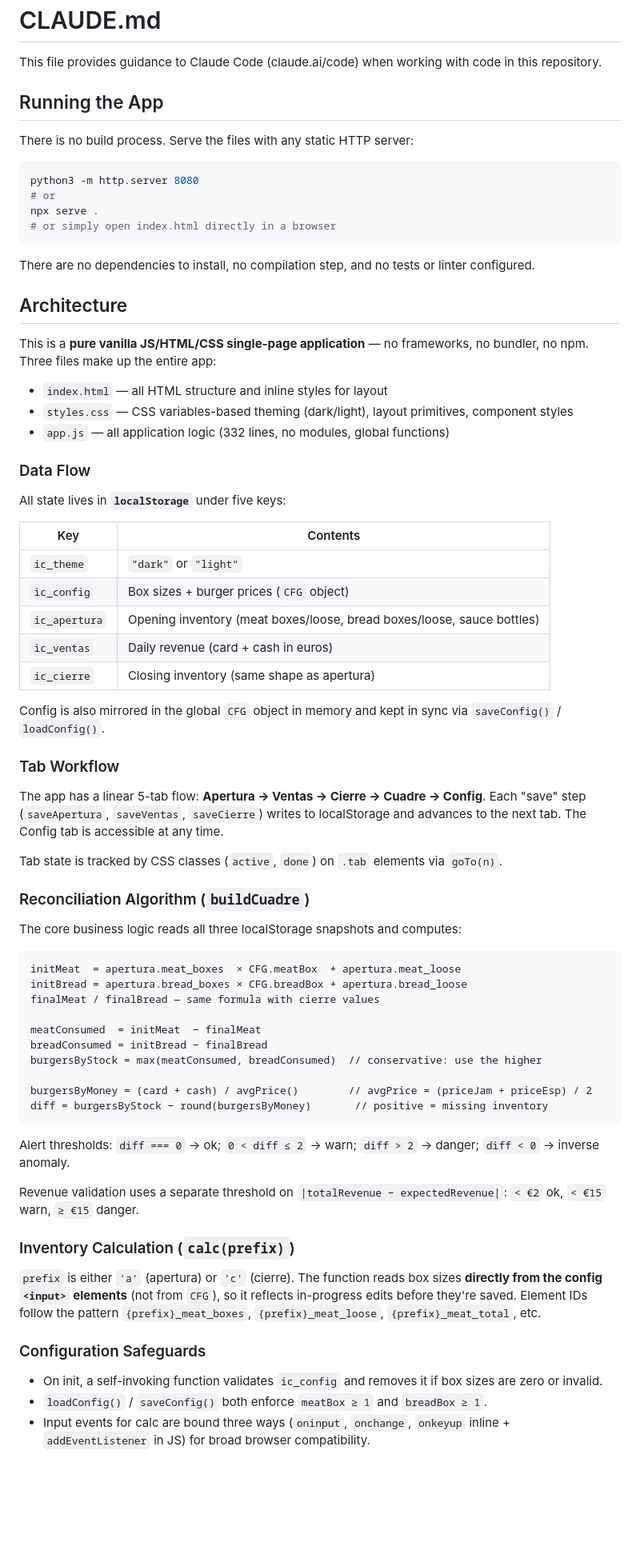
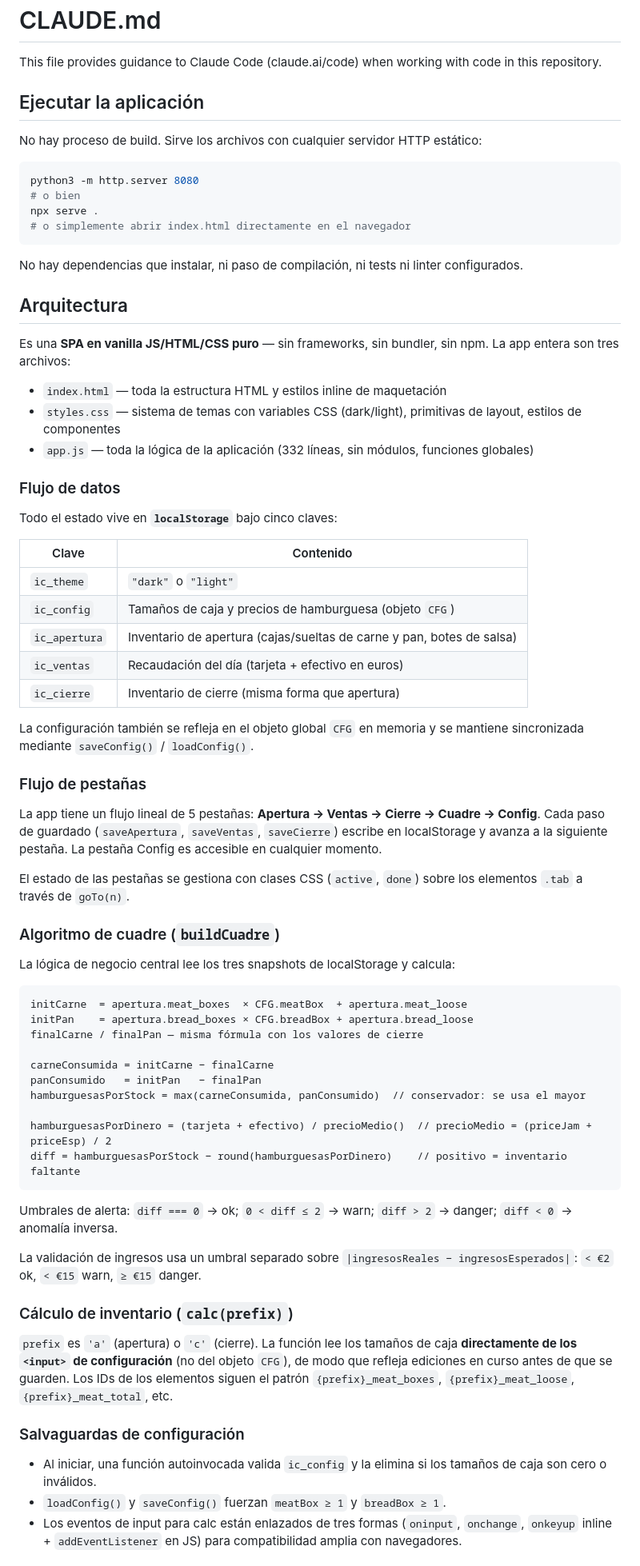
Before and after one commit to youserhouse/InventarioDemo, a Markdown page: CLAUDE.md, the part around one of its changes. Shown at 80% size. Rendered like a GitHub page; blank space fills up the shorter version.

Commit message:
Traducir CLAUDE.md al español
https://claude.ai/code/session_0177KUni2FqCiEzh8Mkzcchv

````diff
--- a/CLAUDE.md
+++ b/CLAUDE.md
@@ -2,75 +2,75 @@
 
 This file provides guidance to Claude Code (claude.ai/code) when working with code in this repository.
 
-## Running the App
+## Ejecutar la aplicación
 
-There is no build process. Serve the files with any static HTTP server:
+No hay proceso de build. Sirve los archivos con cualquier servidor HTTP estático:
 
 ```bash
 python3 -m http.server 8080
-# or
+# o bien
 npx serve .
-# or simply open index.html directly in a browser
+# o simplemente abrir index.html directamente en el navegador
 ```
 
-There are no dependencies to install, no compilation step, and no tests or linter configured.
+No hay dependencias que instalar, ni paso de compilación, ni tests ni linter configurados.
 
-## Architecture
+## Arquitectura
 
-This is a **pure vanilla JS/HTML/CSS single-page application** — no frameworks, no bundler, no npm. Three files make up the entire app:
+Es una **SPA en vanilla JS/HTML/CSS puro** — sin frameworks, sin bundler, sin npm. La app entera son tres archivos:
 
-- `index.html` — all HTML structure and inline styles for layout
-- `styles.css` — CSS variables-based theming (dark/light), layout primitives, component styles
-- `app.js` — all application logic (332 lines, no modules, global functions)
+- `index.html` — toda la estructura HTML y estilos inline de maquetación
+- `styles.css` — sistema de temas con variables CSS (dark/light), primitivas de layout, estilos de componentes
+- `app.js` — toda la lógica de la aplicación (332 líneas, sin módulos, funciones globales)
 
-### Data Flow
+### Flujo de datos
 
-All state lives in **`localStorage`** under five keys:
+Todo el estado vive en **`localStorage`** bajo cinco claves:
 
-| Key | Contents |
+| Clave | Contenido |
 |---|---|
-| `ic_theme` | `"dark"` or `"light"` |
-| `ic_config` | Box sizes + burger prices (`CFG` object) |
-| `ic_apertura` | Opening inventory (meat boxes/loose, bread boxes/loose, sauce bottles) |
-| `ic_ventas` | Daily revenue (card + cash in euros) |
-| `ic_cierre` | Closing inventory (same shape as apertura) |
+| `ic_theme` | `"dark"` o `"light"` |
+| `ic_config` | Tamaños de caja y precios de hamburguesa (objeto `CFG`) |
+| `ic_apertura` | Inventario de apertura (cajas/sueltas de carne y pan, botes de salsa) |
+| `ic_ventas` | Recaudación del día (tarjeta + efectivo en euros) |
+| `ic_cierre` | Inventario de cierre (misma forma que apertura) |
 
-Config is also mirrored in the global `CFG` object in memory and kept in sync via `saveConfig()` / `loadConfig()`.
+La configuración también se refleja en el objeto global `CFG` en memoria y se mantiene sincronizada mediante `saveConfig()` / `loadConfig()`.
 
-### Tab Workflow
+### Flujo de pestañas
 
-The app has a linear 5-tab flow: **Apertura → Ventas → Cierre → Cuadre → Config**. Each "save" step (`saveApertura`, `saveVentas`, `saveCierre`) writes to localStorage and advances to the next tab. The Config tab is accessible at any time.
+La app tiene un flujo lineal de 5 pestañas: **Apertura → Ventas → Cierre → Cuadre → Config**. Cada paso de guardado (`saveApertura`, `saveVentas`, `saveCierre`) escribe en localStorage y avanza a la siguiente pestaña. La pestaña Config es accesible en cualquier momento.
 
-Tab state is tracked by CSS classes (`active`, `done`) on `.tab` elements via `goTo(n)`.
+El estado de las pestañas se gestiona con clases CSS (`active`, `done`) sobre los elementos `.tab` a través de `goTo(n)`.
 
-### Reconciliation Algorithm (`buildCuadre`)
+### Algoritmo de cuadre (`buildCuadre`)
 
-The core business logic reads all three localStorage snapshots and computes:
+La lógica de negocio central lee los tres snapshots de localStorage y calcula:
 
 ```
-initMeat  = apertura.meat_boxes  × CFG.meatBox  + apertura.meat_loose
-initBread = apertura.bread_boxes × CFG.breadBox + apertura.bread_loose
-finalMeat / finalBread — same formula with cierre values
+initCarne  = apertura.meat_boxes  × CFG.meatBox  + apertura.meat_loose
+initPan    = apertura.bread_boxes × CFG.breadBox + apertura.bread_loose
+finalCarne / finalPan — misma fórmula con los valores de cierre
 
-meatConsumed  = initMeat  − finalMeat
-breadConsumed = initBread − finalBread
-burgersByStock = max(meatConsumed, breadConsumed)  // conservative: use the higher
+carneConsumida = initCarne − finalCarne
+panConsumido   = initPan   − finalPan
+hamburguesasPorStock = max(carneConsumida, panConsumido)  // conservador: se usa el mayor
 
-burgersByMoney = (card + cash) / avgPrice()        // avgPrice = (priceJam + priceEsp) / 2
-diff = burgersByStock − round(burgersByMoney)       // positive = missing inventory
+hamburguesasPorDinero = (tarjeta + efectivo) / precioMedio()  // precioMedio = (priceJam + priceEsp) / 2
+diff = hamburguesasPorStock − round(hamburguesasPorDinero)    // positivo = inventario faltante
 ```
 
-Alert thresholds: `diff === 0` → ok; `0 < diff ≤ 2` → warn; `diff > 2` → danger; `diff < 0` → inverse anomaly.
+Umbrales de alerta: `diff === 0` → ok; `0 < diff ≤ 2` → warn; `diff > 2` → danger; `diff < 0` → anomalía inversa.
 
-Revenue validation uses a separate threshold on `|totalRevenue − expectedRevenue|`: `< €2` ok, `< €15` warn, `≥ €15` danger.
+La validación de ingresos usa un umbral separado sobre `|ingresosReales − ingresosEsperados|`: `< €2` ok, `< €15` warn, `≥ €15` danger.
 
-### Inventory Calculation (`calc(prefix)`)
+### Cálculo de inventario (`calc(prefix)`)
 
-`prefix` is either `'a'` (apertura) or `'c'` (cierre). The function reads box sizes **directly from the config `<input>` elements** (not from `CFG`), so it reflects in-progress edits before they're saved. Element IDs follow the pattern `{prefix}_meat_boxes`, `{prefix}_meat_loose`, `{prefix}_meat_total`, etc.
+`prefix` es `'a'` (apertura) o `'c'` (cierre). La función lee los tamaños de caja **directamente de los `<input>` de configuración** (no del objeto `CFG`), de modo que refleja ediciones en curso antes de que se guarden. Los IDs de los elementos siguen el patrón `{prefix}_meat_boxes`, `{prefix}_meat_loose`, `{prefix}_meat_total`, etc.
 
-### Configuration Safeguards
+### Salvaguardas de configuración
 
-- On init, a self-invoking function validates `ic_config` and removes it if box sizes are zero or invalid.
-- `loadConfig()` / `saveConfig()` both enforce `meatBox ≥ 1` and `breadBox ≥ 1`.
-- Input events for calc are bound three ways (`oninput`, `onchange`, `onkeyup` inline + `addEventListener` in JS) for broad browser compatibility.
+- Al iniciar, una función autoinvocada valida `ic_config` y la elimina si los tamaños de caja son cero o inválidos.
+- `loadConfig()` y `saveConfig()` fuerzan `meatBox ≥ 1` y `breadBox ≥ 1`.
+- Los eventos de input para calc están enlazados de tres formas (`oninput`, `onchange`, `onkeyup` inline + `addEventListener` en JS) para compatibilidad amplia con navegadores.
 
````
Also changed, not shown: other parts of CLAUDE.md (+7 -7 lines).
